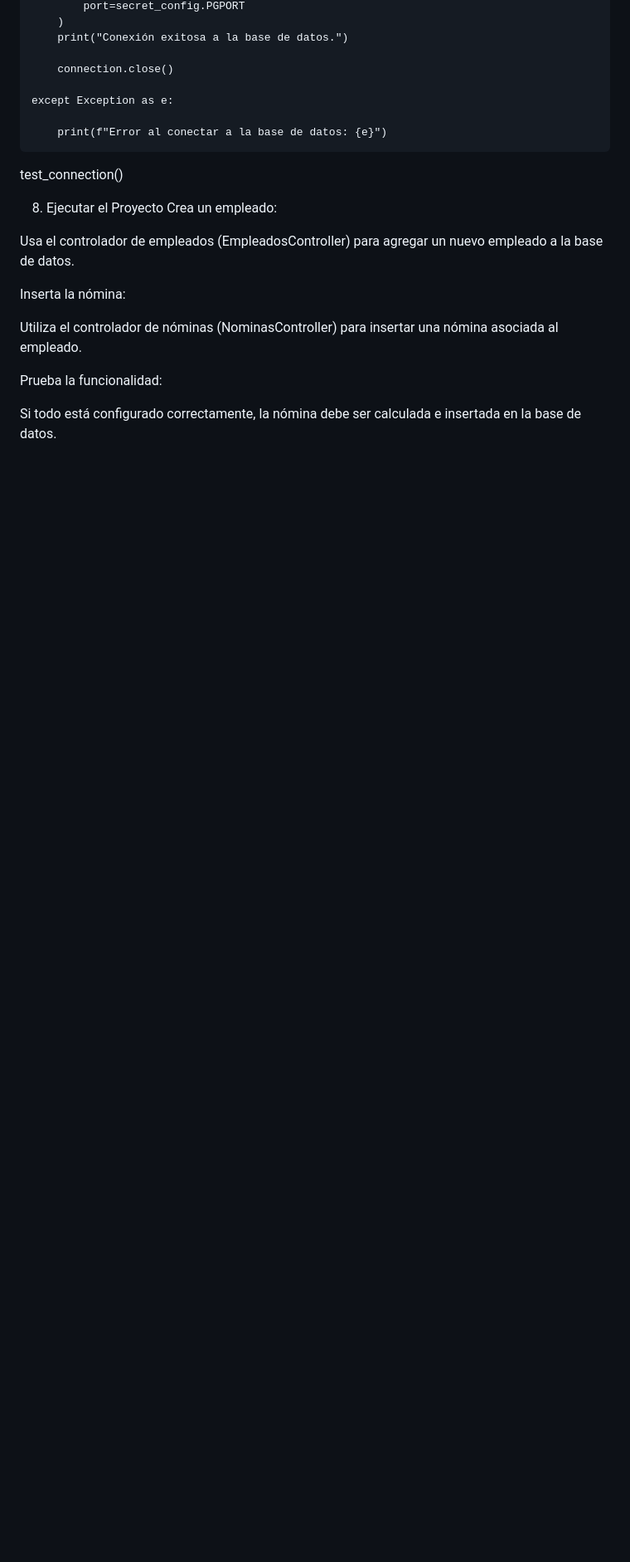
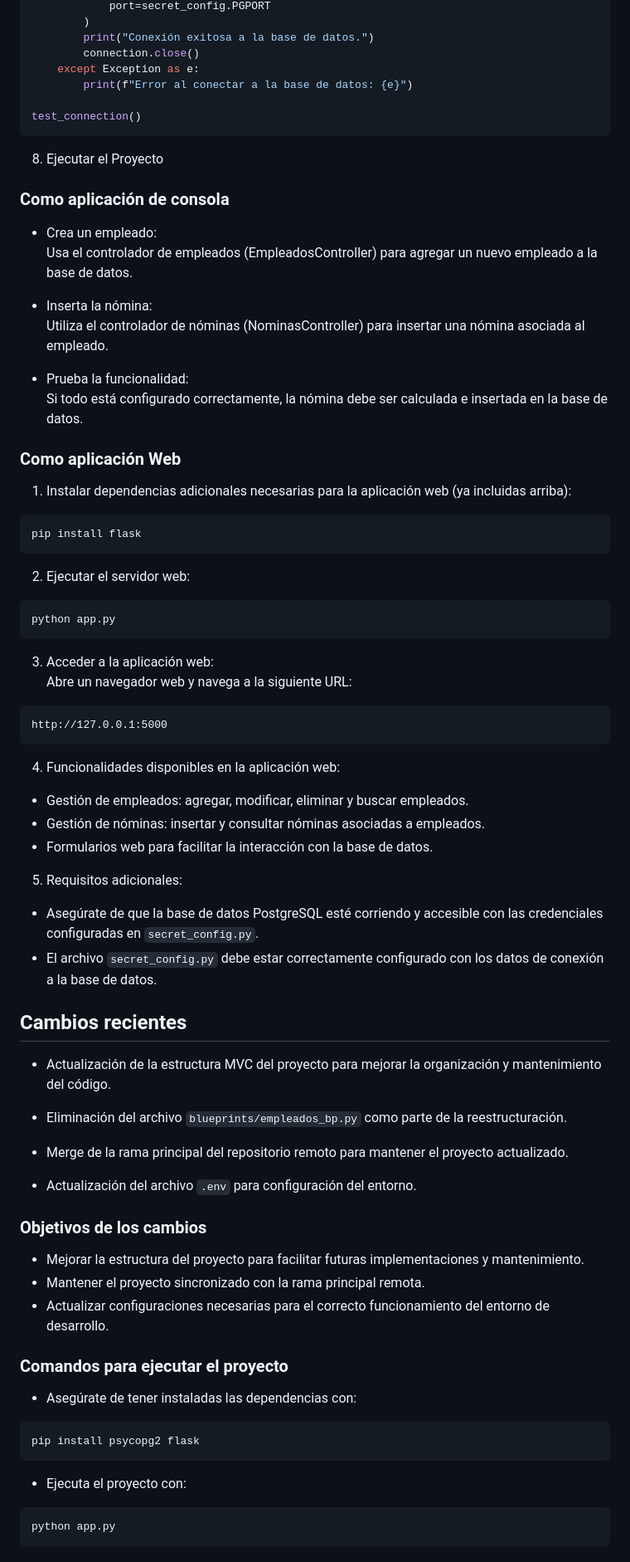
Before and after one commit to Mayday3003/LIQUIDADOR-DE-NOMINA, a Markdown page: README.md, the part around the change printed below. Shown: that part at 83% size. GitHub-like rendering; blank space fills up the shorter version.

Commit message:
actualización readme

````diff
--- a/README.md
+++ b/README.md
@@ -96,24 +78,83 @@ def test_connection():
             port=secret_config.PGPORT
         )
         print("Conexión exitosa a la base de datos.")
-
         connection.close()
-
     except Exception as e:
-
         print(f"Error al conectar a la base de datos: {e}")
 
 test_connection()
+```
 
 8. Ejecutar el Proyecto
-Crea un empleado:
 
+### Como aplicación de consola
+
+- Crea un empleado:
 Usa el controlador de empleados (EmpleadosController) para agregar un nuevo empleado a la base de datos.
 
-Inserta la nómina:
-
+- Inserta la nómina:
 Utiliza el controlador de nóminas (NominasController) para insertar una nómina asociada al empleado.
 
-Prueba la funcionalidad:
+- Prueba la funcionalidad:
+Si todo está configurado correctamente, la nómina debe ser calculada e insertada en la base de datos.
 
-Si todo está configurado correctamente, la nómina debe ser calculada e insertada en la base de datos.
+### Como aplicación Web
+
+1. Instalar dependencias adicionales necesarias para la aplicación web (ya incluidas arriba):
+
+```
+pip install flask
+```
+
+2. Ejecutar el servidor web:
+
+```
+python app.py
+```
+
+3. Acceder a la aplicación web:
+Abre un navegador web y navega a la siguiente URL:
+
+```
+http://127.0.0.1:5000
+```
+
+4. Funcionalidades disponibles en la aplicación web:
+
+- Gestión de empleados: agregar, modificar, eliminar y buscar empleados.
+- Gestión de nóminas: insertar y consultar nóminas asociadas a empleados.
+- Formularios web para facilitar la interacción con la base de datos.
+
+5. Requisitos adicionales:
+
+- Asegúrate de que la base de datos PostgreSQL esté corriendo y accesible con las credenciales configuradas en `secret_config.py`.
+- El archivo `secret_config.py` debe estar correctamente configurado con los datos de conexión a la base de datos.
+
+## Cambios recientes
+
+- Actualización de la estructura MVC del proyecto para mejorar la organización y mantenimiento del código.
+- Eliminación del archivo `blueprints/empleados_bp.py` como parte de la reestructuración.
+
+- Merge de la rama principal del repositorio remoto para mantener el proyecto actualizado.
+- Actualización del archivo `.env` para configuración del entorno.
+
+### Objetivos de los cambios
+
+- Mejorar la estructura del proyecto para facilitar futuras implementaciones y mantenimiento.
+- Mantener el proyecto sincronizado con la rama principal remota.
+- Actualizar configuraciones necesarias para el correcto funcionamiento del entorno de desarrollo.
+
+### Comandos para ejecutar el proyecto
+
+- Asegúrate de tener instaladas las dependencias con:
+
+```
+pip install psycopg2 flask
+```
+
+- Ejecuta el proyecto con:
+
+```
+python app.py
+```
+
````
Also changed, not shown: other parts of README.md (+23 -36 lines).
